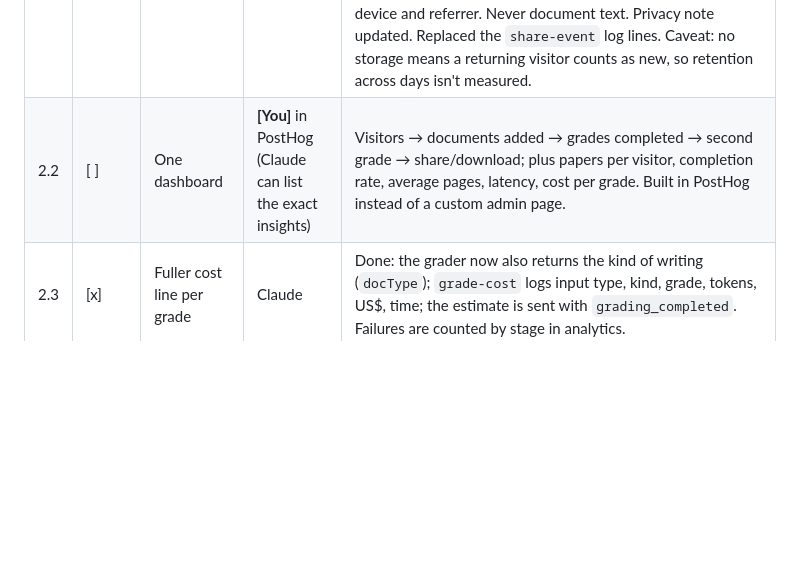
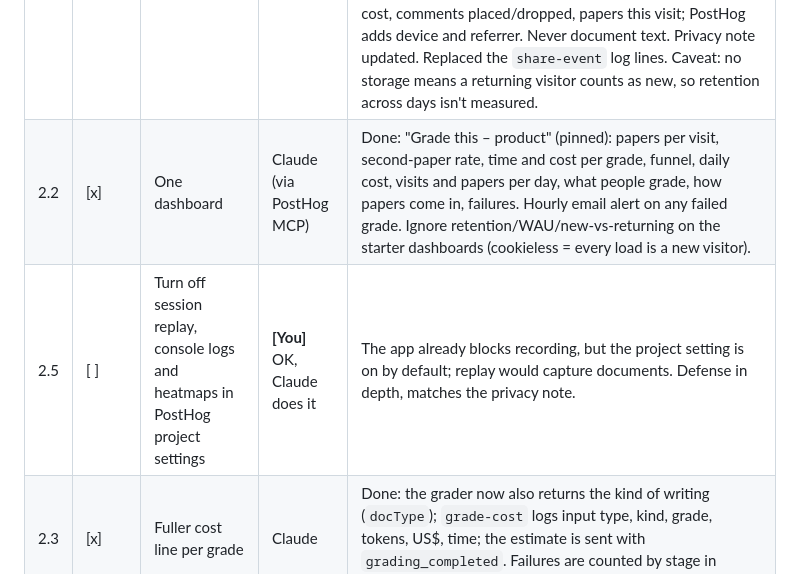
Before and after one commit to srrmlwn/papergrader, a Markdown page: TODO.md, the part around the change. Rendered like a GitHub page; blank space fills up the shorter version.

Commit message:
TODO: dashboard done; PostHog replay setting to turn off
Co-Authored-By: Claude Opus 5.5 <noreply@anthropic.com>
Claude-Session: https://claude.ai/code/session_01UxJ6N62iAsVskJRpVYCU4N

```diff
--- a/TODO.md
+++ b/TODO.md
@@ -25,7 +25,8 @@ The number that matters is **papers graded per visitor**, plus **% who grade a s
 | # | Status | Item | Who | Notes |
 |---|---|---|---|---|
 | 2.1 | [x] | Product analytics with PostHog | Claude | Done: `analytics.js`, cookieless (memory only), anonymous, no autocapture or recording, US host (switch `HOST` if the project is EU). Events: `$pageview`, `document_added`, `grading_started`, `grading_completed`, `grading_failed` (with stage), `download_clicked`, `share_clicked` (shared/cancelled/failed), `copy_clicked`, `grade_another_clicked`. Properties: input type, page count, processing time, grade, kind of writing, estimated cost, comments placed/dropped, papers this visit; PostHog adds device and referrer. Never document text. Privacy note updated. Replaced the `share-event` log lines. Caveat: no storage means a returning visitor counts as new, so retention across days isn't measured. |
-| 2.2 | [ ] | One dashboard | **[You]** in PostHog (Claude can list the exact insights) | Visitors → documents added → grades completed → second grade → share/download; plus papers per visitor, completion rate, average pages, latency, cost per grade. Built in PostHog instead of a custom admin page. |
+| 2.2 | [x] | One dashboard | Claude (via PostHog MCP) | Done: "Grade this – product" (pinned): papers per visit, second-paper rate, time and cost per grade, funnel, daily cost, visits and papers per day, what people grade, how papers come in, failures. Hourly email alert on any failed grade. Ignore retention/WAU/new-vs-returning on the starter dashboards (cookieless = every load is a new visitor). |
+| 2.5 | [ ] | Turn off session replay, console logs and heatmaps in PostHog project settings | **[You]** OK, Claude does it | The app already blocks recording, but the project setting is on by default; replay would capture documents. Defense in depth, matches the privacy note. |
 | 2.3 | [x] | Fuller cost line per grade | Claude | Done: the grader now also returns the kind of writing (`docType`); `grade-cost` logs input type, kind, grade, tokens, US$, time; the estimate is sent with `grading_completed`. Failures are counted by stage in analytics. |
 | 2.4 | [-] | Vercel Speed Insights | | Skip for now: the page is static and light. Revisit if analytics show slow loads or drop-offs. |
 
```
